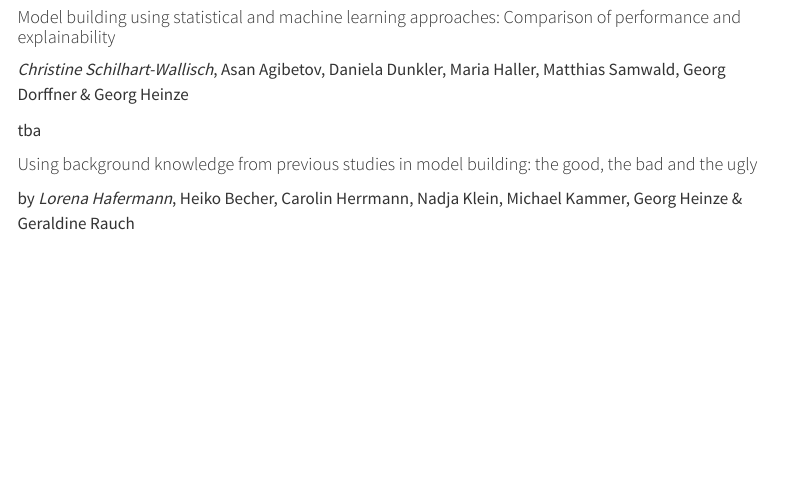
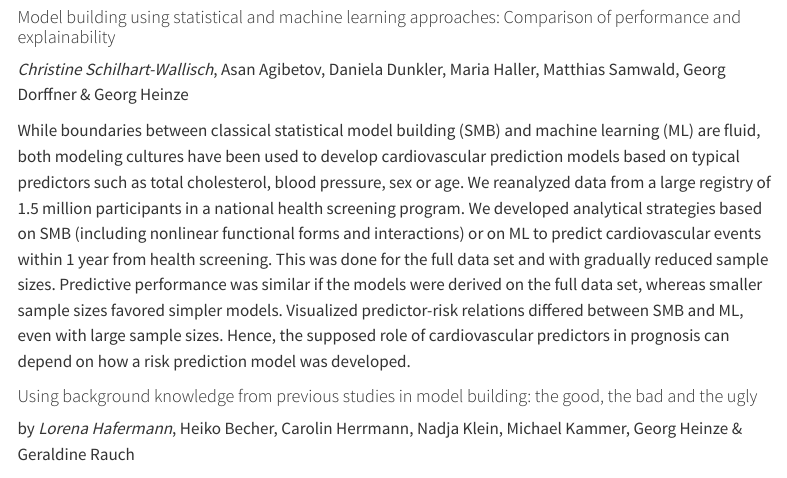
Before and after one commit to biometrician/SAMBA, a Quarto document (index.qmd): the page in a window 1100 px wide, from 5220 px down. Rendered offline with R 4.5, knitr and Pandoc in place of Quarto, with nearby package versions; menus at the side of the page are left out.

Commit message:
launch website

```diff
--- a/index.qmd
+++ b/index.qmd
@@ -102,7 +102,7 @@ In recent years, there has been an increasing use of joint models to describe th
 
 *Christine Schilhart-Wallisch*, Asan Agibetov, Daniela Dunkler, Maria Haller, Matthias Samwald, Georg Dorffner & Georg Heinze
 
-tba
+While boundaries between classical statistical model building (SMB) and machine learning (ML) are fluid, both modeling cultures have been used to develop cardiovascular prediction models based on typical predictors such as total cholesterol, blood pressure, sex or age. We reanalyzed data from a large registry of 1.5 million participants in a national health screening program. We developed analytical strategies based on SMB (including nonlinear functional forms and interactions) or on ML to predict cardiovascular events within 1 year from health screening. This was done for the full data set and with gradually reduced sample sizes. Predictive performance was similar if the models were derived on the full data set, whereas smaller sample sizes favored simpler models. Visualized predictor-risk relations differed between SMB and ML, even with large sample sizes. Hence, the supposed role of cardiovascular predictors in prognosis can depend on how a risk prediction model was developed.
 
 #### Using background knowledge from previous studies in model building: the good, the bad and the ugly
 
```
Also changed, not shown: docs/search.json, 1 other file.
